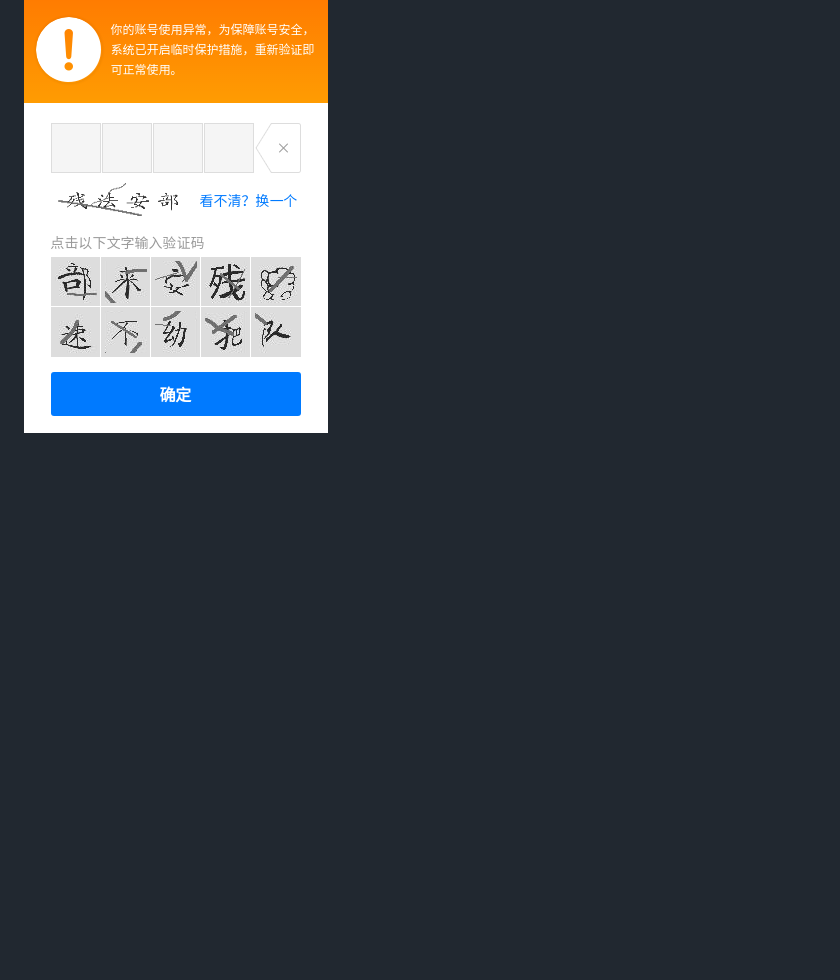
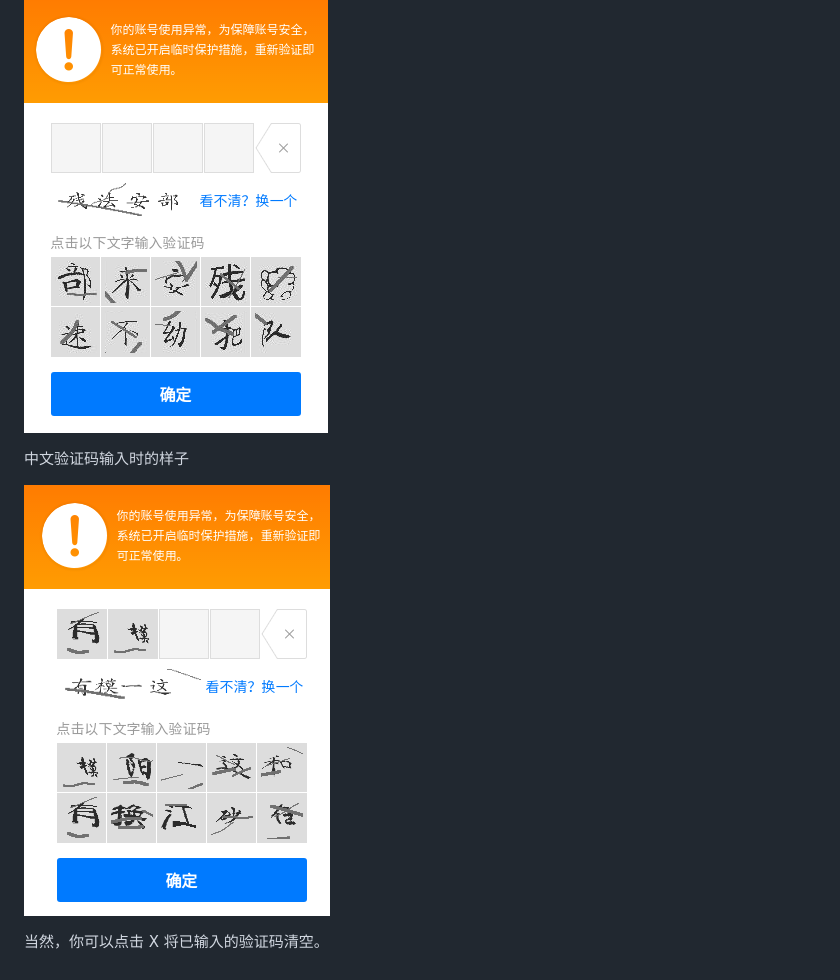
Before and after one commit to aisuhua/captcha-demo, a Markdown page: README.md, the part around the change. GitHub-like rendering; pictures changed too: chinese_inputing.png (added); blank space fills up the shorter version.

```diff
--- a/README.md
+++ b/README.md
@@ -38,6 +38,12 @@ http://captcha.example.com/chinese/index.html
 
 ![](chinese.png)
 
+中文验证码输入时的样子
+
+![](chinese_inputing.png)
+
+当然，你可以点击 X 将已输入的验证码清空。
+
 [1]: basic
 [2]: securimage
 [3]: chinese
```
